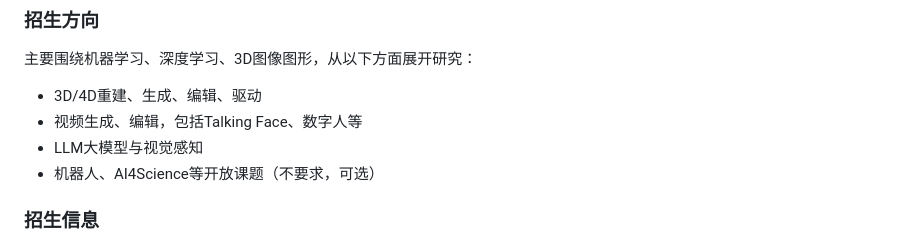
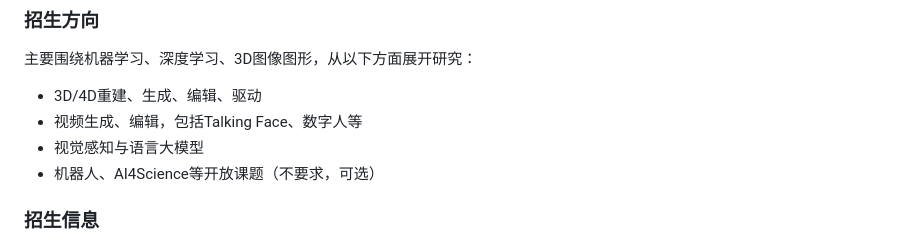
Before and after one commit to Wanggcong/Wanggcong.github.io, a Markdown page: recruit.md, the part around the change. Drawn GitHub-style.

Commit message:
2024-04-02-23:34:13

```diff
--- a/recruit.md
+++ b/recruit.md
@@ -18,7 +18,7 @@
 主要围绕机器学习、深度学习、3D图像图形，从以下方面展开研究：
 - 3D/4D重建、生成、编辑、驱动
 - 视频生成、编辑，包括Talking Face、数字人等
-- LLM大模型与视觉感知
+- 视觉感知与语言大模型
 - 机器人、AI4Science等开放课题（不要求，可选）
 
 
```
